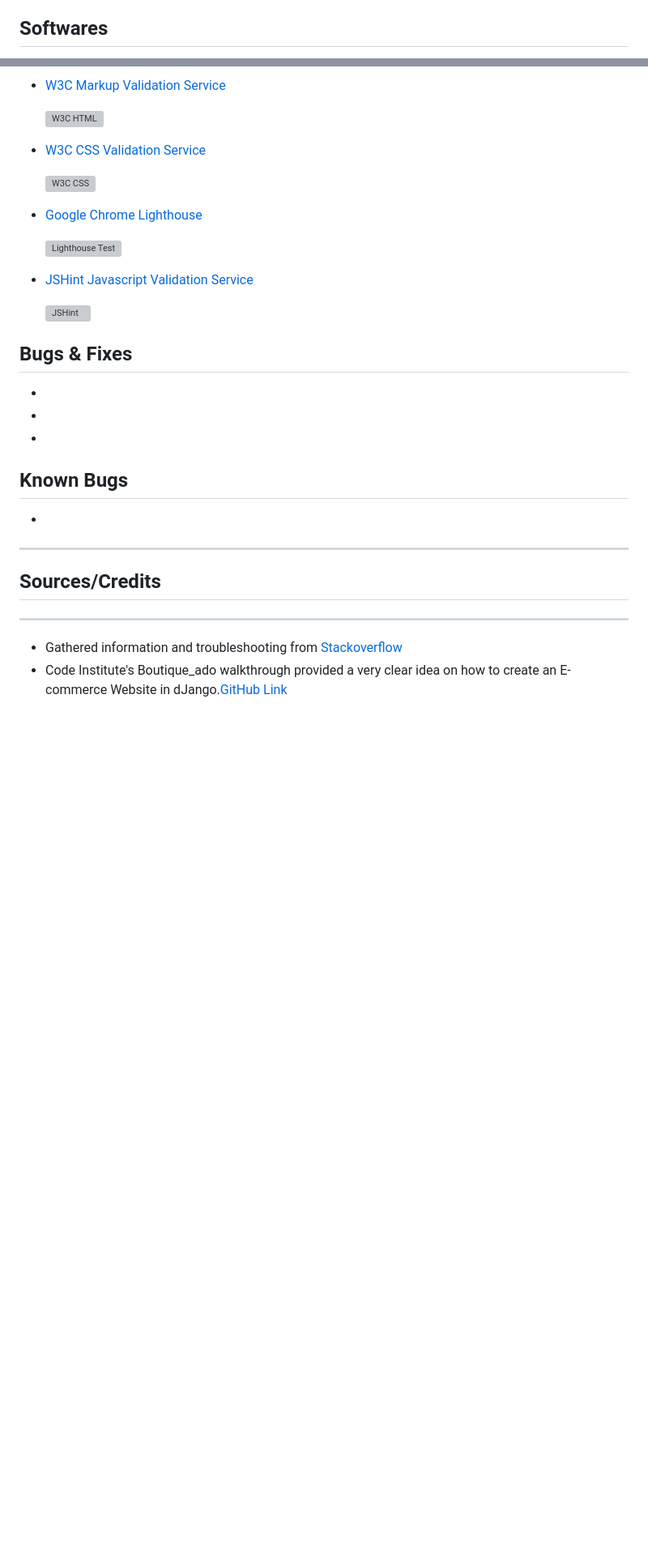
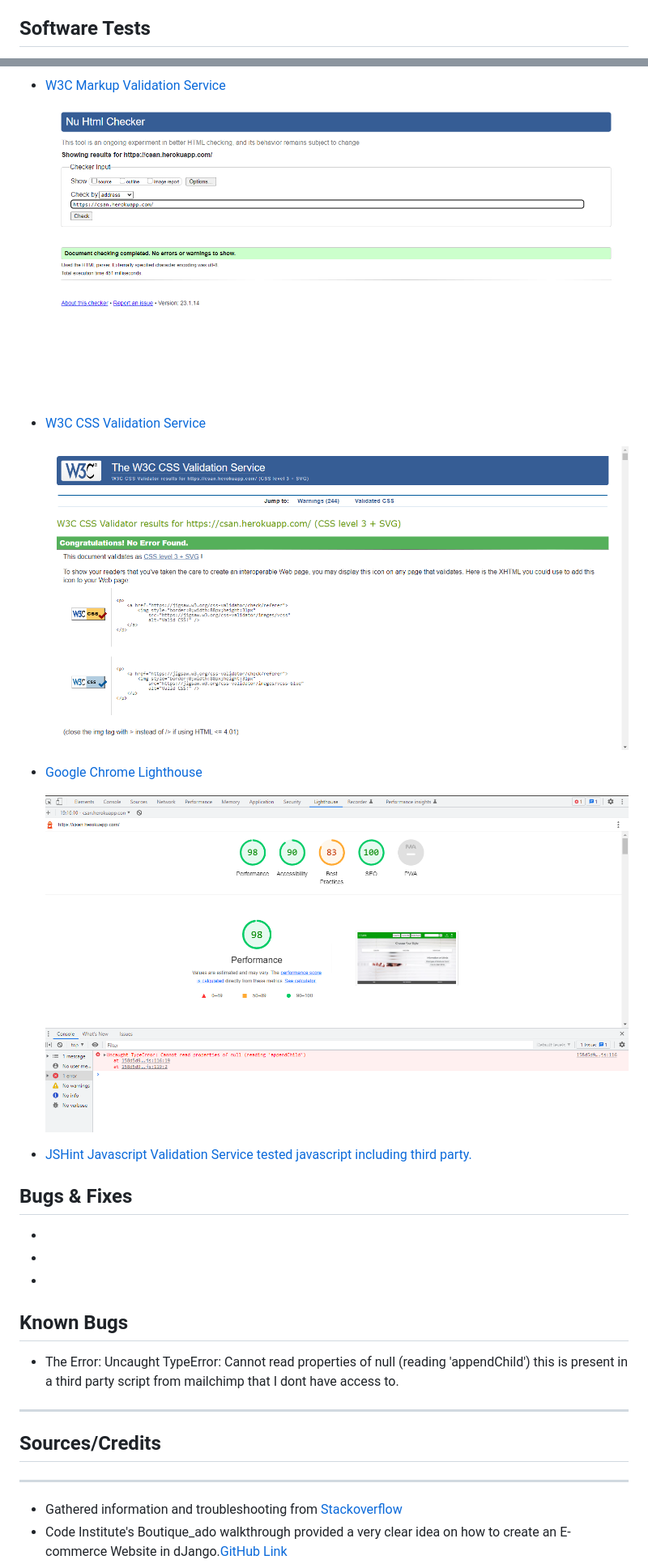
Before and after one commit to Jca-Dev/CSAN, a Markdown page: README.md, 2 parts joined by grey strips. Shown: that part at 81% size. GitHub-like rendering; pictures changed too: media/screenshots/lighthouse.png (added); blank space fills up the shorter version; grey boxes are pictures that could not be loaded.

```diff
--- a/README.md
+++ b/README.md
@@ -175,5 +173,5 @@ Click [Here](https://help.github.com/en/github/creating-cloning-and-archiving-re
     <li>Nest Hub max</li>
 </ul>
 
-<h2>Softwares</h2>
+<h2>Software Tests</h2>
 <ul>
@@ -183,16 +180,14 @@ Click [Here](https://help.github.com/en/github/creating-cloning-and-archiving-re
 ![Google Mobile](media/screenshots/responsive.png)
     <li><a href="https://validator.w3.org/" target="_blank" rel="noopener">W3C Markup Validation Service</a></li>
 
-![W3C HTML](/assets/images/html.jpg)
+![W3C HTML](media/screenshots/w3c-html.png)
     <li><a href="https://jigsaw.w3.org/css-validator/" target="_blank" rel="noopener">W3C CSS Validation Service</a></li>
 
-![W3C CSS](/assets/images/css.jpg)
+![W3C CSS](media/screenshots/wc3-css.png)
     <li><a href="https://developers.google.com/web/tools/lighthouse" target="_blank" rel="noopener">Google Chrome Lighthouse</a></li>
 
-![Lighthouse Test](/assets/images/lighthouse.jpg)
-    <li><a href="https://jshint.com/" target="_blank" rel="noopener">JSHint Javascript Validation Service</a></li>
-
-![JSHint](/assets/images/jshint.jpg)
+![Lighthouse Test](media/screenshots/lighthouse.png)
+    <li><a href="https://jshint.com/" target="_blank" rel="noopener">JSHint Javascript Validation Service tested javascript including third party.</a></li>
 </ul>
 
 <h2>Bugs & Fixes</h2>
@@ -204,7 +199,7 @@ Click [Here](https://help.github.com/en/github/creating-cloning-and-archiving-re
 
 <h2>Known Bugs</h2>
 <ul>
-    <li></li>
+    <li>The Error: Uncaught TypeError: Cannot read properties of null (reading 'appendChild') this is present in a third party script from mailchimp that I dont have access to.</li>
 </ul>
 <hr>
 <h2>Sources/Credits</h2>
```
Also changed, not shown: other parts of README.md (+10 -11 lines), 3 other files.
